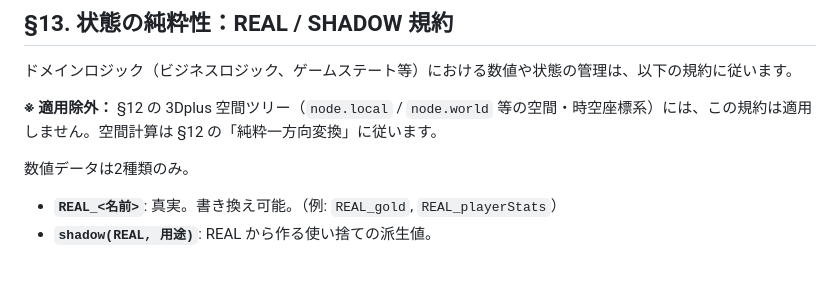
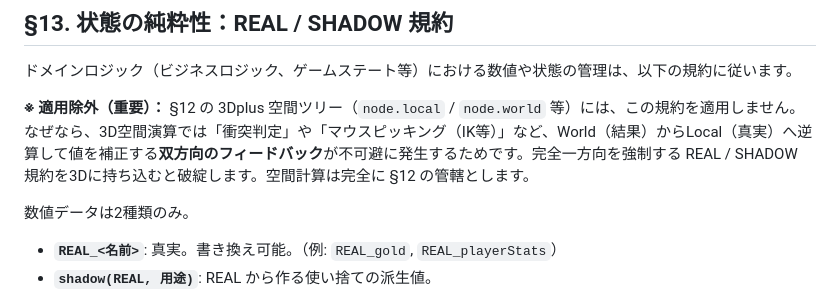
Before and after one commit to AoyamaRito/ai-desk, a Markdown page: AI_GUIDE.md, the part around the change. GitHub-like rendering; blank space fills up the shorter version.

Commit message:
docs: Add architectural rationale for excluding 3D logic from REAL/SHADOW principle

```diff
--- a/AI_GUIDE.md
+++ b/AI_GUIDE.md
@@ -242,7 +242,8 @@ AIが空間・時間・存在を制御するための「究極の聖域」です
 
 ドメインロジック（ビジネスロジック、ゲームステート等）における数値や状態の管理は、以下の規約に従います。
 
-**※ 適用除外：** §12 の 3Dplus 空間ツリー（`node.local` / `node.world` 等の空間・時空座標系）には、この規約は適用しません。空間計算は §12 の「純粋一方向変換」に従います。
+**※ 適用除外（重要）：** §12 の 3Dplus 空間ツリー（`node.local` / `node.world` 等）には、この規約を適用しません。なぜなら、3D空間演算では「衝突判定」や「マウスピッキング（IK等）」など、World（結果）からLocal（真実）へ逆算して値を補正する**双方向のフィードバック**が不可避に発生するためです。完全一方向を強制する REAL / SHADOW 規約を3Dに持ち込むと破綻します。空間計算は完全に §12 の管轄とします。
+
 
 数値データは2種類のみ。
 
```
